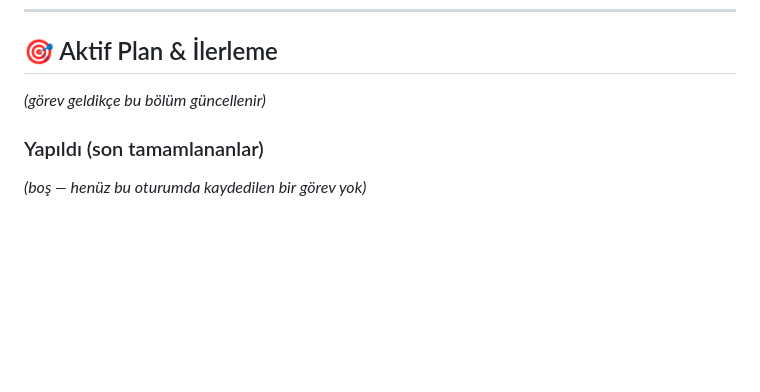
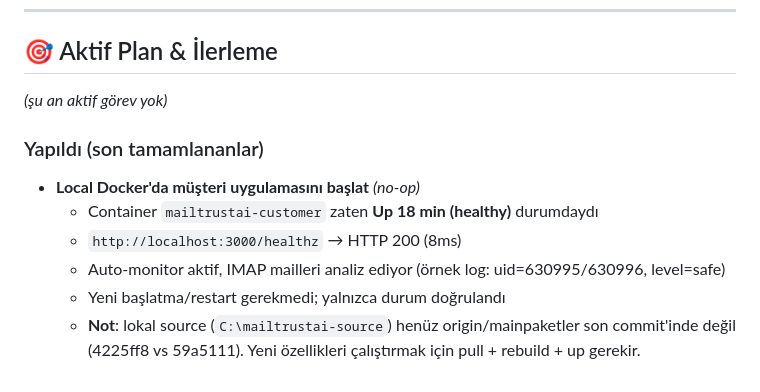
Before and after one commit to kbulent07/mailtrustai, a Markdown page: CLAUDE.md, the part around the change. Rendered like a GitHub page; blank space fills up the shorter version.

Commit message:
docs(claude): 'Local Docker'da musteri uygulamasini baslat' gorevi tamamlandi
Sonuc: container 'mailtrustai-customer' zaten Up 18 min (healthy)
durumdaydi. healthz HTTP 200 (8ms), auto-monitor aktif. Restart gerekmedi.

Not: C:\mailtrustai-source su an 4225ff8'de, origin son commit 59a5111.
En guncel kodla calistirmak icin pull + rebuild + up gerekir.

Co-Authored-By: Claude Opus 4.7 (1M context) <noreply@anthropic.com>

```diff
--- a/CLAUDE.md
+++ b/CLAUDE.md
@@ -81,7 +81,12 @@ Push kuralı: her tamamlanan iş sonrası `git push origin mainpaketler` otomati
 
 ## 🎯 Aktif Plan & İlerleme
 
-*(görev geldikçe bu bölüm güncellenir)*
+*(şu an aktif görev yok)*
 
 ### Yapıldı (son tamamlananlar)
-*(boş — henüz bu oturumda kaydedilen bir görev yok)*
+- **Local Docker'da müşteri uygulamasını başlat** *(no-op)*
+  - Container `mailtrustai-customer` zaten **Up 18 min (healthy)** durumdaydı
+  - `http://localhost:3000/healthz` → HTTP 200 (8ms)
+  - Auto-monitor aktif, IMAP mailleri analiz ediyor (örnek log: uid=630995/630996, level=safe)
+  - Yeni başlatma/restart gerekmedi; yalnızca durum doğrulandı
+  - **Not**: lokal source (`C:\mailtrustai-source`) henüz origin/mainpaketler son commit'inde değil (4225ff8 vs 59a5111). Yeni özellikleri çalıştırmak için pull + rebuild + up gerekir.
```
